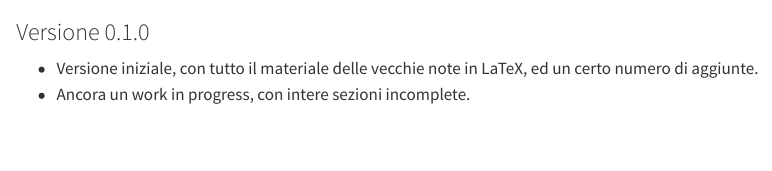
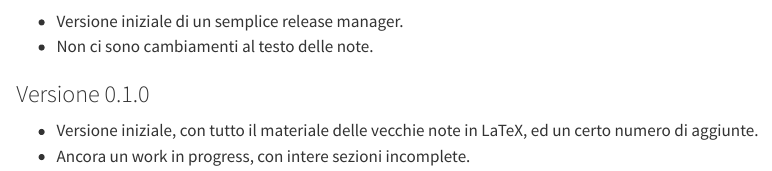
Before and after one commit to unipi-physics-labs/lab1-computing, a Quarto document (chapters/history.qmd): the page in a window 1100 px wide, from 60 px down. Rendered offline with R 4.5, knitr and Pandoc in place of Quarto, with nearby package versions.

Commit message:
Updated history.

```diff
--- a/chapters/history.qmd
+++ b/chapters/history.qmd
@@ -1,4 +1,8 @@
 # Cronologia delle versioni {#sec-history}
+
+* Versione iniziale di un semplice release manager.
+* Non ci sono cambiamenti al testo delle note.
+
 
 ### Versione 0.1.0 {.unnumbered}
 
```
